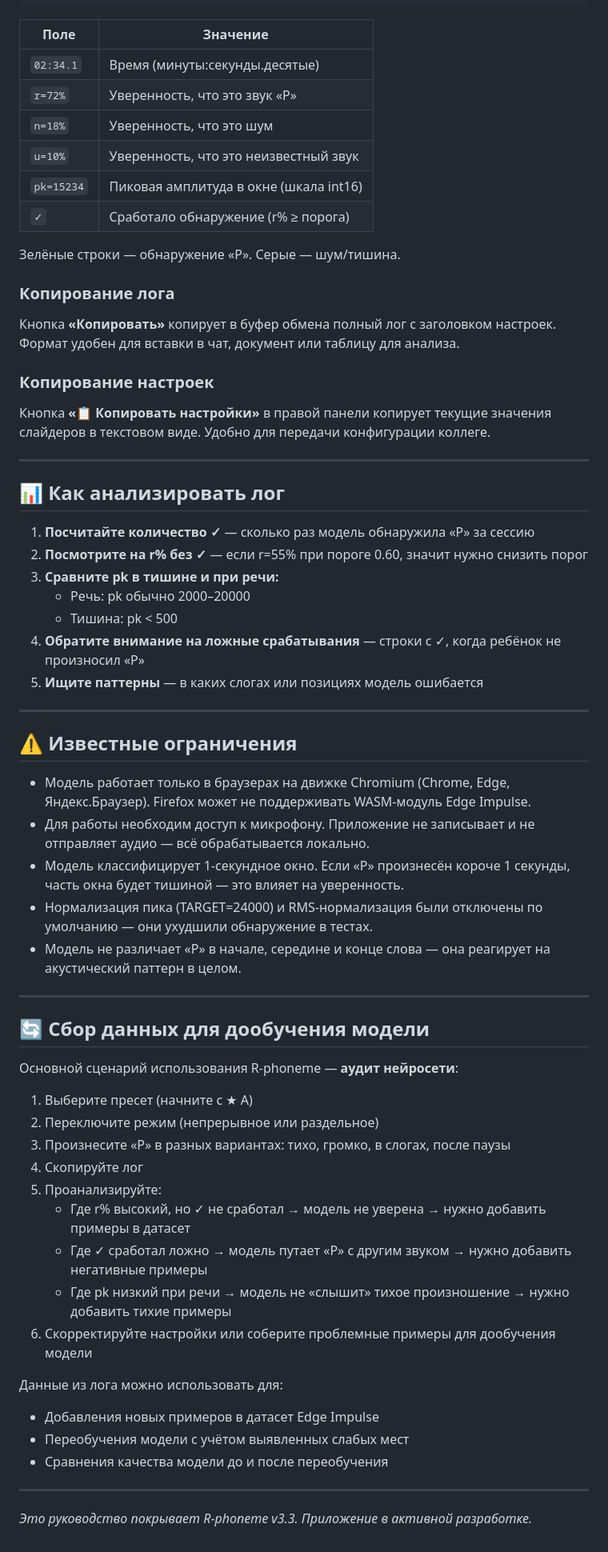
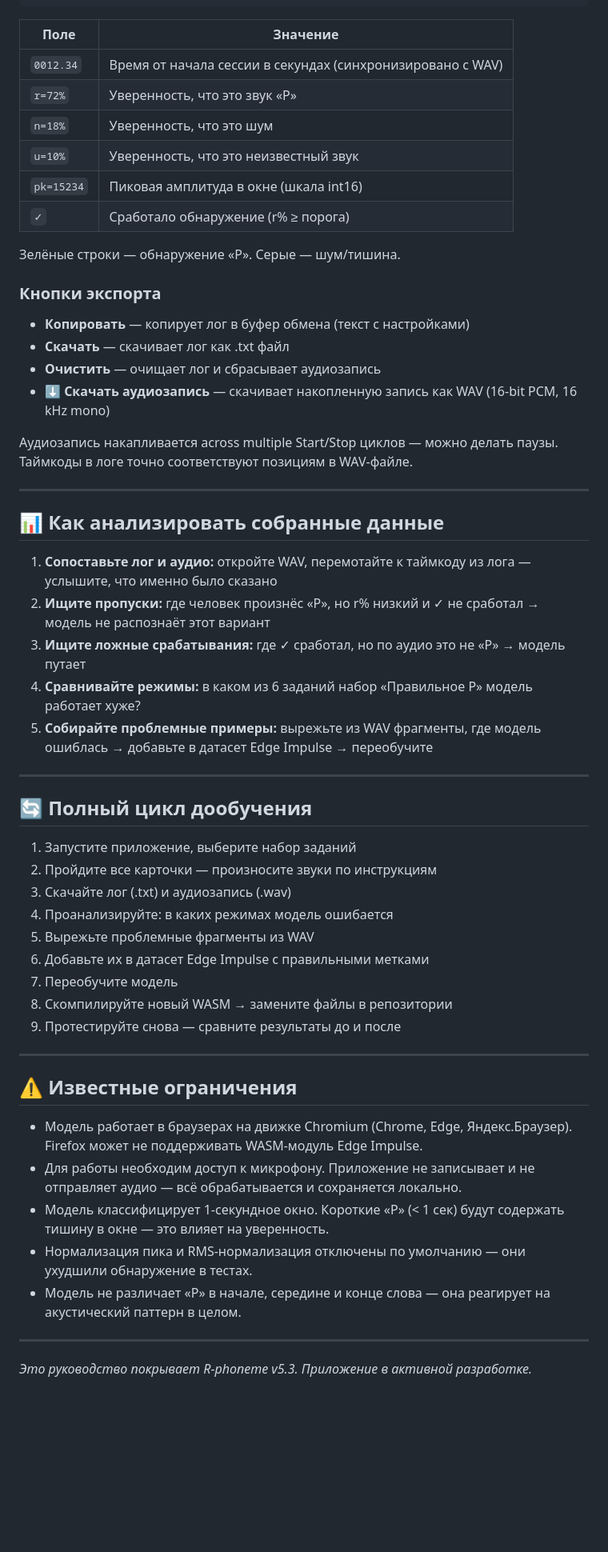
Before and after one commit to lexbayart/r-phoneme, a Markdown page: docs/GUIDE.md, the part around one of its changes. Shown at 80% size. Rendered like a GitHub page; blank space fills up the shorter version.

```diff
--- a/docs/GUIDE.md
+++ b/docs/GUIDE.md
@@ -114,7 +126,7 @@
 
 | Поле | Значение |
 |------|---------|
-| `02:34.1` | Время (минуты:секунды.десятые) |
+| `0012.34` | Время от начала сессии в секундах (синхронизировано с WAV) |
 | `r=72%` | Уверенность, что это звук «Р» |
 | `n=18%` | Уверенность, что это шум |
 | `u=10%` | Уверенность, что это неизвестный звук |
@@ -123,57 +135,50 @@
 
 Зелёные строки — обнаружение «Р». Серые — шум/тишина.
 
-### Копирование лога
-Кнопка **«Копировать»** копирует в буфер обмена полный лог с заголовком настроек.
-Формат удобен для вставки в чат, документ или таблицу для анализа.
+### Кнопки экспорта
 
-### Копирование настроек
-Кнопка **«📋 Копировать настройки»** в правой панели копирует текущие значения слайдеров
-в текстовом виде. Удобно для передачи конфигурации коллеге.
+- **Копировать** — копирует лог в буфер обмена (текст с настройками)
+- **Скачать** — скачивает лог как .txt файл
+- **Очистить** — очищает лог и сбрасывает аудиозапись
+- **⬇ Скачать аудиозапись** — скачивает накопленную запись как WAV (16-bit PCM, 16 kHz mono)
+
+Аудиозапись накапливается across multiple Start/Stop циклов — можно делать паузы.
+Таймкоды в логе точно соответствуют позициям в WAV-файле.
 
 ---
 
-## 📊 Как анализировать лог
+## 📊 Как анализировать собранные данные
 
-1. **Посчитайте количество ✓** — сколько раз модель обнаружила «Р» за сессию
-2. **Посмотрите на r% без ✓** — если r=55% при пороге 0.60, значит нужно снизить порог
-3. **Сравните pk в тишине и при речи:**
-   - Речь: pk обычно 2000–20000
-   - Тишина: pk < 500
-4. **Обратите внимание на ложные срабатывания** — строки с ✓, когда ребёнок не произносил «Р»
-5. **Ищите паттерны** — в каких слогах или позициях модель ошибается
+1. **Сопоставьте лог и аудио:** откройте WAV, перемотайте к таймкоду из лога — услышите, что именно было сказано
+2. **Ищите пропуски:** где человек произнёс «Р», но r% низкий и ✓ не сработал → модель не распознаёт этот вариант
+3. **Ищите ложные срабатывания:** где ✓ сработал, но по аудио это не «Р» → модель путает
+4. **Сравнивайте режимы:** в каком из 6 заданий набор «Правильное Р» модель работает хуже?
+5. **Собирайте проблемные примеры:** вырежьте из WAV фрагменты, где модель ошиблась → добавьте в датасет Edge Impulse → переобучите
+
+---
+
+## 🔄 Полный цикл дообучения
+
+1. Запустите приложение, выберите набор заданий
+2. Пройдите все карточки — произносите звуки по инструкциям
+3. Скачайте лог (.txt) и аудиозапись (.wav)
+4. Проанализируйте: в каких режимах модель ошибается
+5. Вырежьте проблемные фрагменты из WAV
+6. Добавьте их в датасет Edge Impulse с правильными метками
+7. Переобучите модель
+8. Скомпилируйте новый WASM → замените файлы в репозитории
+9. Протестируйте снова — сравните результаты до и после
 
 ---
 
 ## ⚠️ Известные ограничения
 
-- Модель работает только в браузерах на движке Chromium (Chrome, Edge, Яндекс.Браузер). Firefox может не поддерживать WASM-модуль Edge Impulse.
-- Для работы необходим доступ к микрофону. Приложение не записывает и не отправляет аудио — всё обрабатывается локально.
-- Модель классифицирует 1-секундное окно. Если «Р» произнесён короче 1 секунды, часть окна будет тишиной — это влияет на уверенность.
-- Нормализация пика (TARGET=24000) и RMS-нормализация были отключены по умолчанию — они ухудшили обнаружение в тестах.
+- Модель работает в браузерах на движке Chromium (Chrome, Edge, Яндекс.Браузер). Firefox может не поддерживать WASM-модуль Edge Impulse.
+- Для работы необходим доступ к микрофону. Приложение не записывает и не отправляет аудио — всё обрабатывается и сохраняется локально.
+- Модель классифицирует 1-секундное окно. Короткие «Р» (< 1 сек) будут содержать тишину в окне — это влияет на уверенность.
+- Нормализация пика и RMS-нормализация отключены по умолчанию — они ухудшили обнаружение в тестах.
 - Модель не различает «Р» в начале, середине и конце слова — она реагирует на акустический паттерн в целом.
 
 ---
 
-## 🔄 Сбор данных для дообучения модели
-
-Основной сценарий использования R-phoneme — **аудит нейросети**:
-
-1. Выберите пресет (начните с ★ А)
-2. Переключите режим (непрерывное или раздельное)
-3. Произнесите «Р» в разных вариантах: тихо, громко, в слогах, после паузы
-4. Скопируйте лог
-5. Проанализируйте:
-   - Где r% высокий, но ✓ не сработал → модель не уверена → нужно добавить примеры в датасет
-   - Где ✓ сработал ложно → модель путает «Р» с другим звуком → нужно добавить негативные примеры
-   - Где pk низкий при речи → модель не «слышит» тихое произношение → нужно добавить тихие примеры
-6. Скорректируйте настройки или соберите проблемные примеры для дообучения модели
-
-Данные из лога можно использовать для:
-- Добавления новых примеров в датасет Edge Impulse
-- Переобучения модели с учётом выявленных слабых мест
-- Сравнения качества модели до и после переобучения
-
----
-
-*Это руководство покрывает R-phoneme v3.3. Приложение в активной разработке.*
+*Это руководство покрывает R-phoneme v5.3. Приложение в активной разработке.*
```
Also changed, not shown: other parts of docs/GUIDE.md (+65 -53 lines), README.md (+37 -18 lines).
